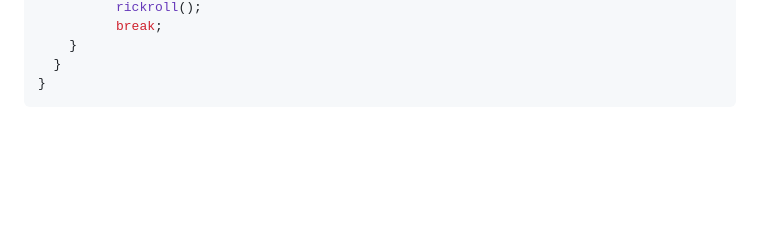
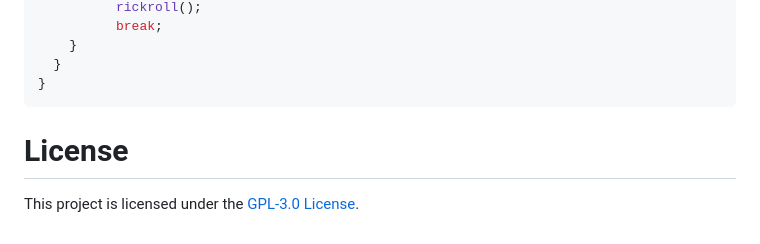
Before and after one commit to Pako3549/MinioBot, a Markdown page: README.md, the part around the change. Rendered like a GitHub page; blank space fills up the shorter version.

Commit message:
feat: update README.md

````diff
--- a/README.md
+++ b/README.md
@@ -466,3 +466,5 @@ void loop(){
   }
 }
 ```
+# License
+This project is licensed under the [GPL-3.0 License](LICENSE).
````
